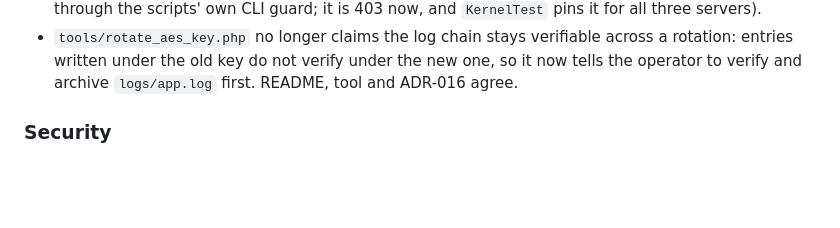
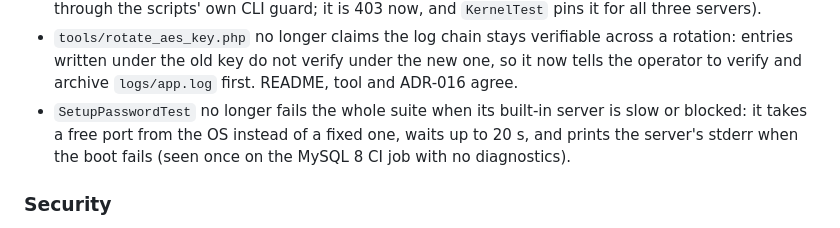
Before and after one commit to kilerdevs/DeadDropMGMT, a Markdown page: CHANGELOG.md, the part around one of its changes. Rendered like a GitHub page; blank space fills up the shorter version.

```diff
--- a/CHANGELOG.md
+++ b/CHANGELOG.md
@@ -321,6 +323,10 @@ All notable changes to DeadDropMGMT are documented here. The format follows
   across a rotation: entries written under the old key do not verify under the
   new one, so it now tells the operator to verify and archive `logs/app.log`
   first. README, tool and ADR-016 agree.
+- `SetupPasswordTest` no longer fails the whole suite when its built-in server
+  is slow or blocked: it takes a free port from the OS instead of a fixed one,
+  waits up to 20 s, and prints the server's stderr when the boot fails (seen
+  once on the MySQL 8 CI job with no diagnostics).
 
 ### Security
 - Full code audit. Fixed below; deliberately left: the public "No tracking" wording
```
Also changed, not shown: other parts of CHANGELOG.md (+4 -1 lines).
